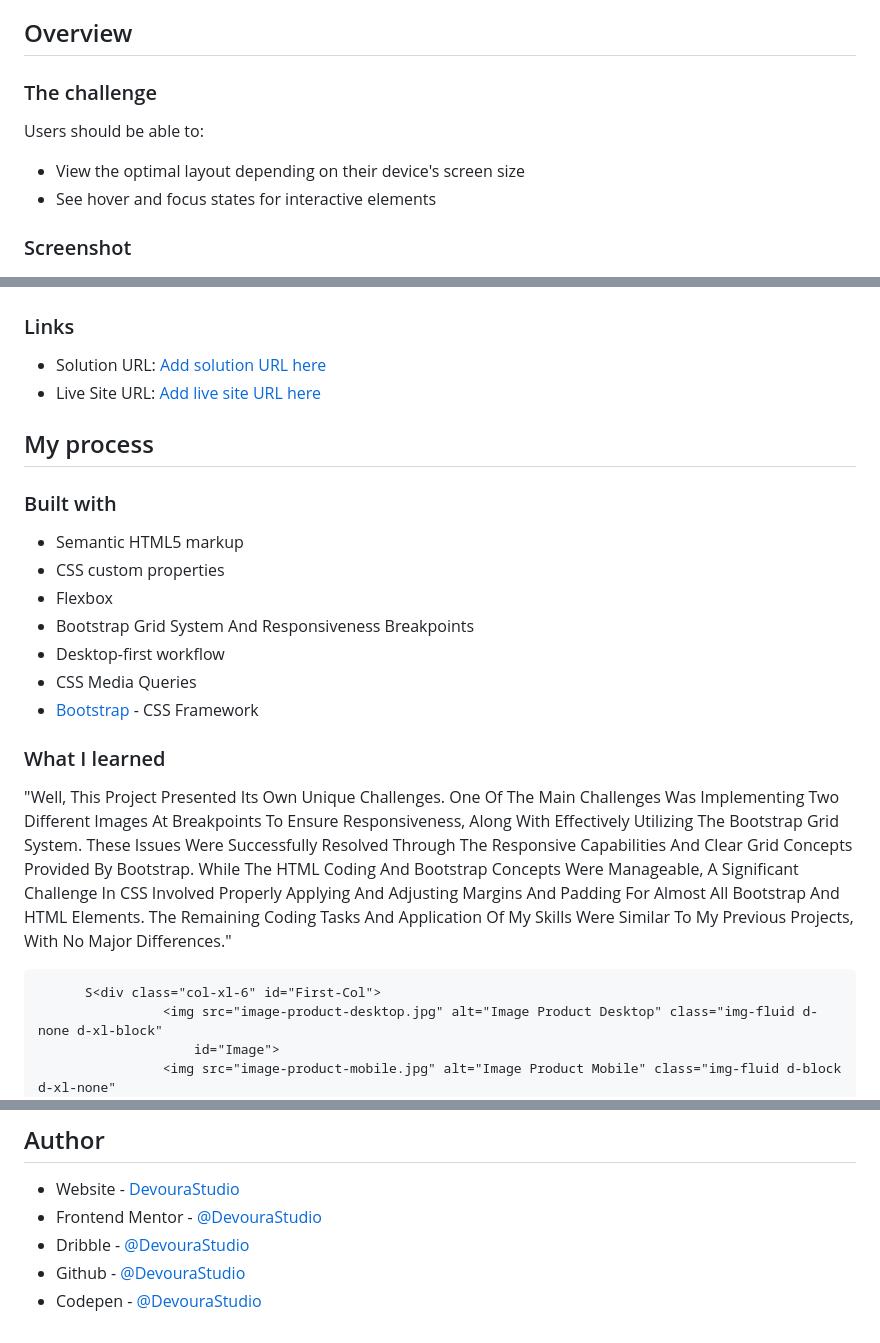
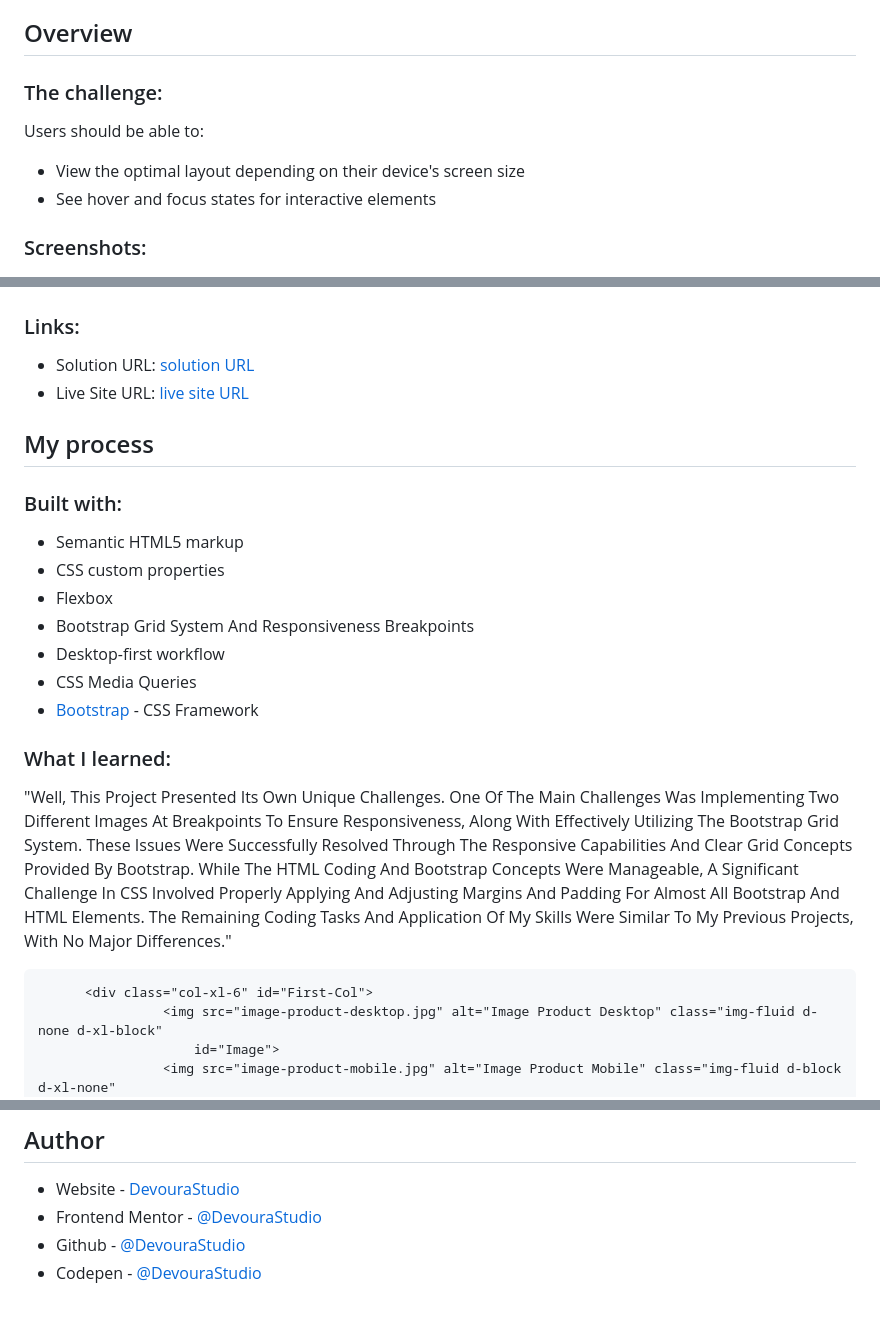
Before and after one commit to DevouraStudio/Product-Review-Card-Project, a Markdown page: README.md, 3 parts joined by grey strips. Drawn GitHub-style.

````diff
--- a/README.md
+++ b/README.md
@@ -17,26 +17,26 @@ This is a solution to the [Product preview card component challenge on Frontend
 
 ## Overview
 
-### The challenge
+### The challenge:
 
 Users should be able to:
 
 - View the optimal layout depending on their device's screen size
 - See hover and focus states for interactive elements
 
-### Screenshot
+### Screenshots:
 
 ![Desltop](/Screenshot.png)
 ![Mobile](/Screenshot2.png)
 
-### Links
+### Links:
 
-- Solution URL: [Add solution URL here](https://github.com/DevouraStudio/Product-Review-Card-Project)
-- Live Site URL: [Add live site URL here](https://devourastudio.github.io/Product-Review-Card-Project/)
+- Solution URL: [solution URL](https://github.com/DevouraStudio/Product-Review-Card-Project)
+- Live Site URL: [live site URL](https://devourastudio.github.io/Product-Review-Card-Project/)
 
 ## My process
 
-### Built with
+### Built with:
 
 - Semantic HTML5 markup
 - CSS custom properties
@@ -46,12 +46,12 @@ Users should be able to:
 - CSS Media Queries
 - [Bootstrap](https://getbootstrap.com/) - CSS Framework
 
-### What I learned
+### What I learned:
 
 "Well, This Project Presented Its Own Unique Challenges. One Of The Main Challenges Was Implementing Two Different Images At Breakpoints To Ensure Responsiveness, Along With Effectively Utilizing The Bootstrap Grid System. These Issues Were Successfully Resolved Through The Responsive Capabilities And Clear Grid Concepts Provided By Bootstrap. While The HTML Coding And Bootstrap Concepts Were Manageable, A Significant Challenge In CSS Involved Properly Applying And Adjusting Margins And Padding For Almost All Bootstrap And HTML Elements. The Remaining Coding Tasks And Application Of My Skills Were Similar To My Previous Projects, With No Major Differences."
 
 ```html
-      S<div class="col-xl-6" id="First-Col">
+      <div class="col-xl-6" id="First-Col">
 				<img src="image-product-desktop.jpg" alt="Image Product Desktop" class="img-fluid d-none d-xl-block"
 					id="Image">
 				<img src="image-product-mobile.jpg" alt="Image Product Mobile" class="img-fluid d-block d-xl-none"
@@ -86,6 +86,5 @@ Users should be able to:
 
 - Website - [DevouraStudio](https://www.devoura.ir)
 - Frontend Mentor - [@DevouraStudio](https://www.frontendmentor.io/profile/DevouraStudio)
-- Dribble - [@DevouraStudio](https://www.dribbble.com/DevouraStudio)
 - Github - [@DevouraStudio](https://www.github.com/DevouraStudio)
 - Codepen - [@DevouraStudio](https://www.codepen.io/DevouraStudio)
````
Also changed, not shown: other parts of README.md (+2 -2 lines).
